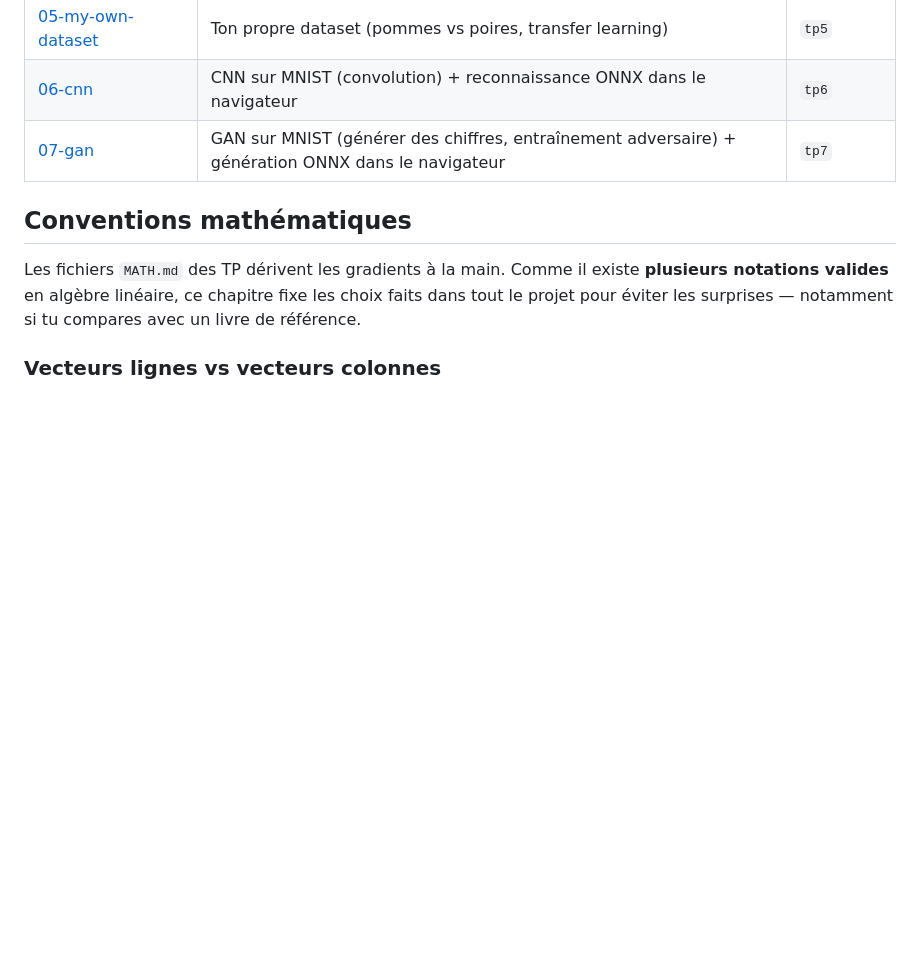
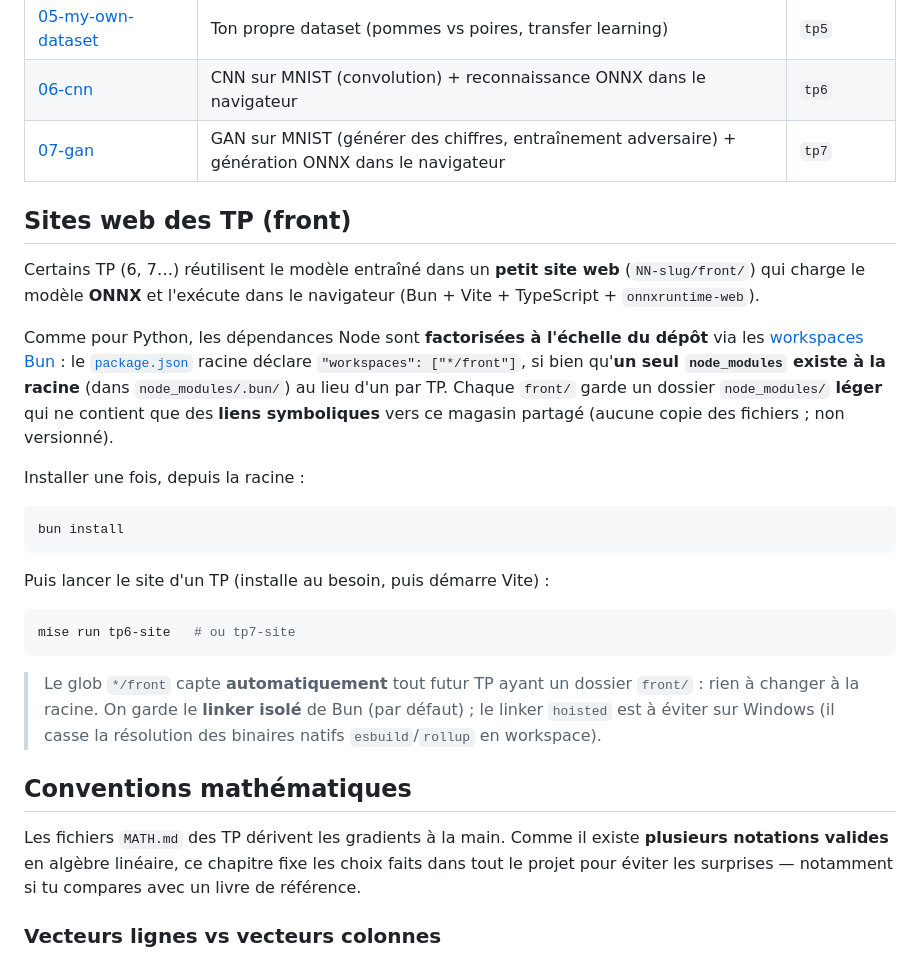
Before and after one commit to jlg-formation/ai-training, a Markdown page: README.md, the part around the change. GitHub-like rendering; blank space fills up the shorter version.

Commit message:
feat: Add instructions for integrating ONNX models into web applications for TP 6 and 7

````diff
--- a/README.md
+++ b/README.md
@@ -97,6 +97,37 @@ le `.venv` partagé.
 | [05-my-own-dataset](05-my-own-dataset/)           | Ton propre dataset (pommes vs poires, transfer learning) | `tp5` |
 | [06-cnn](06-cnn/)                                 | CNN sur MNIST (convolution) + reconnaissance ONNX dans le navigateur | `tp6` |
 | [07-gan](07-gan/)                                 | GAN sur MNIST (générer des chiffres, entraînement adversaire) + génération ONNX dans le navigateur | `tp7` |
+
+## Sites web des TP (front)
+
+Certains TP (6, 7…) réutilisent le modèle entraîné dans un **petit site web**
+(`NN-slug/front/`) qui charge le modèle **ONNX** et l'exécute dans le navigateur
+(Bun + Vite + TypeScript + `onnxruntime-web`).
+
+Comme pour Python, les dépendances Node sont **factorisées à l'échelle du dépôt**
+via les [workspaces Bun](https://bun.sh/docs/install/workspaces) : le
+[`package.json`](package.json) racine déclare `"workspaces": ["*/front"]`, si
+bien qu'**un seul `node_modules` existe à la racine** (dans `node_modules/.bun/`)
+au lieu d'un par TP. Chaque `front/` garde un dossier `node_modules/` **léger**
+qui ne contient que des **liens symboliques** vers ce magasin partagé (aucune
+copie des fichiers ; non versionné).
+
+Installer une fois, depuis la racine :
+
+```powershell
+bun install
+```
+
+Puis lancer le site d'un TP (installe au besoin, puis démarre Vite) :
+
+```powershell
+mise run tp6-site   # ou tp7-site
+```
+
+> Le glob `*/front` capte **automatiquement** tout futur TP ayant un dossier
+> `front/` : rien à changer à la racine. On garde le **linker isolé** de Bun (par
+> défaut) ; le linker `hoisted` est à éviter sur Windows (il casse la résolution
+> des binaires natifs `esbuild`/`rollup` en workspace).
 
 ## Conventions mathématiques
 
````
Also changed, not shown: AGENTS.md (+29 -0 lines).
